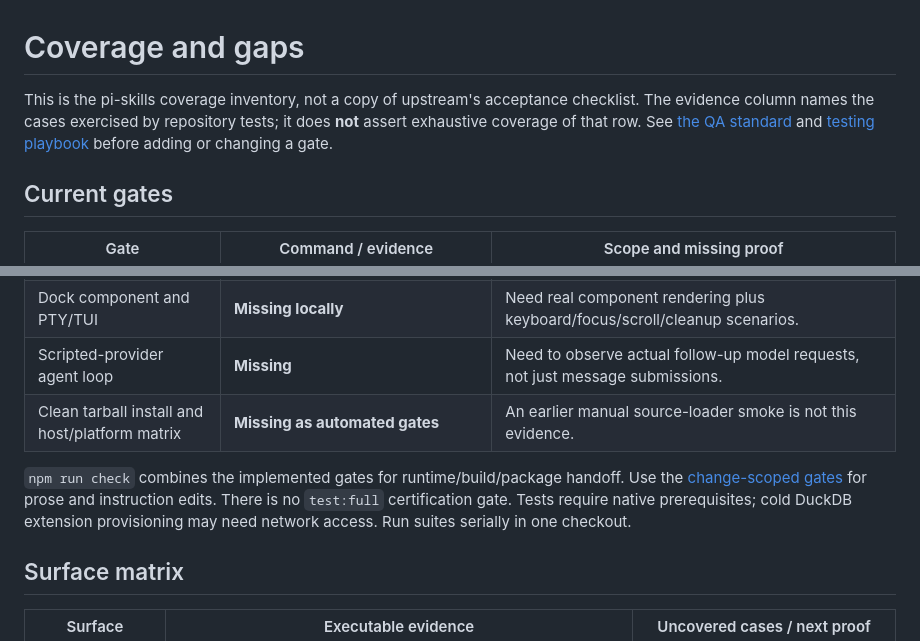
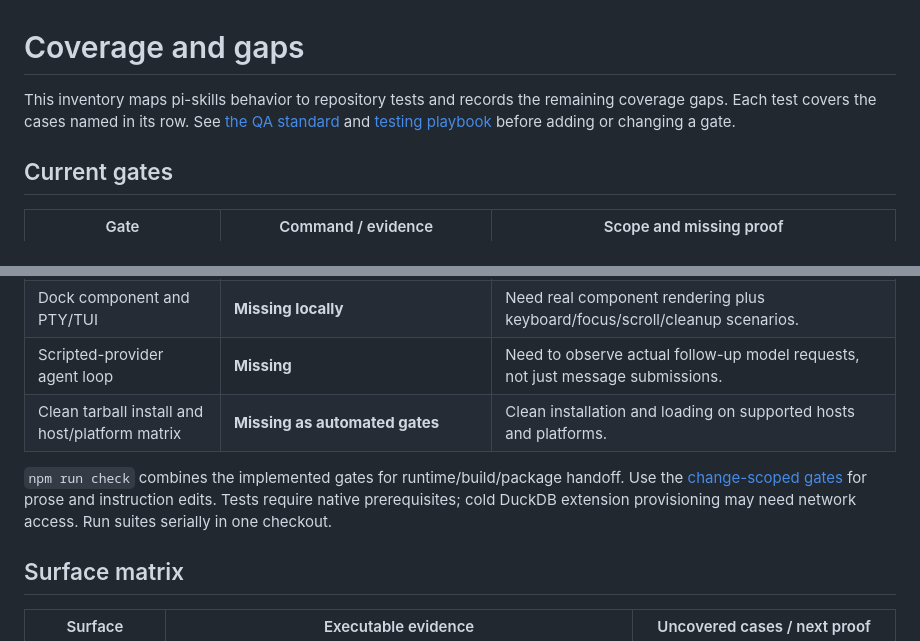
Before and after one commit to sounkou-bioinfo/pi-skills, a Markdown page: TEST_PLAN.md, 2 parts joined by grey strips. Rendered like a GitHub page.

```diff
--- a/TEST_PLAN.md
+++ b/TEST_PLAN.md
@@ -1,8 +1,7 @@
 # Coverage and gaps
 
-This is the pi-skills coverage inventory, not a copy of upstream's acceptance
-checklist. The evidence column names the cases exercised by repository tests;
-it does **not** assert exhaustive coverage of that row.
+This inventory maps pi-skills behavior to repository tests and records the
+remaining coverage gaps. Each test covers the cases named in its row.
 See [the QA standard](EXTENSION_QA_STANDARD.md) and
 [testing playbook](EXTENSION_TESTING_PLAYBOOK.md) before adding or changing a gate.
 
@@ -17,11 +16,11 @@ See [the QA standard](EXTENSION_QA_STANDARD.md) and
 | Real Pi SDK and RPC | **Missing full suites**; optional [memory source smoke](EXTENSION_TESTING_PLAYBOOK.md#optional-fresh-pi-memory-source-smoke) | Source-load/schema/native projection is narrower than tool invocation, agent-loop lifecycle or RPC. |
 | Dock component and PTY/TUI | **Missing locally** | Need real component rendering plus keyboard/focus/scroll/cleanup scenarios. |
 | Scripted-provider agent loop | **Missing** | Need to observe actual follow-up model requests, not just message submissions. |
-| Clean tarball install and host/platform matrix | **Missing as automated gates** | An earlier manual source-loader smoke is not this evidence. |
+| Clean tarball install and host/platform matrix | **Missing as automated gates** | Clean installation and loading on supported hosts and platforms. |
 
 `npm run check` combines the implemented gates for runtime/build/package handoff.
 Use the [change-scoped gates](EXTENSION_QA_STANDARD.md#gate-scope) for prose and
-instruction edits. There is no `test:full` certification gate. Tests require native prerequisites; cold DuckDB extension
+instruction edits. Tests require native prerequisites; cold DuckDB extension
 provisioning may need network access. Run suites serially in one checkout.
 
 ## Surface matrix
```
Also changed, not shown: other parts of TEST_PLAN.md (+19 -21 lines).
